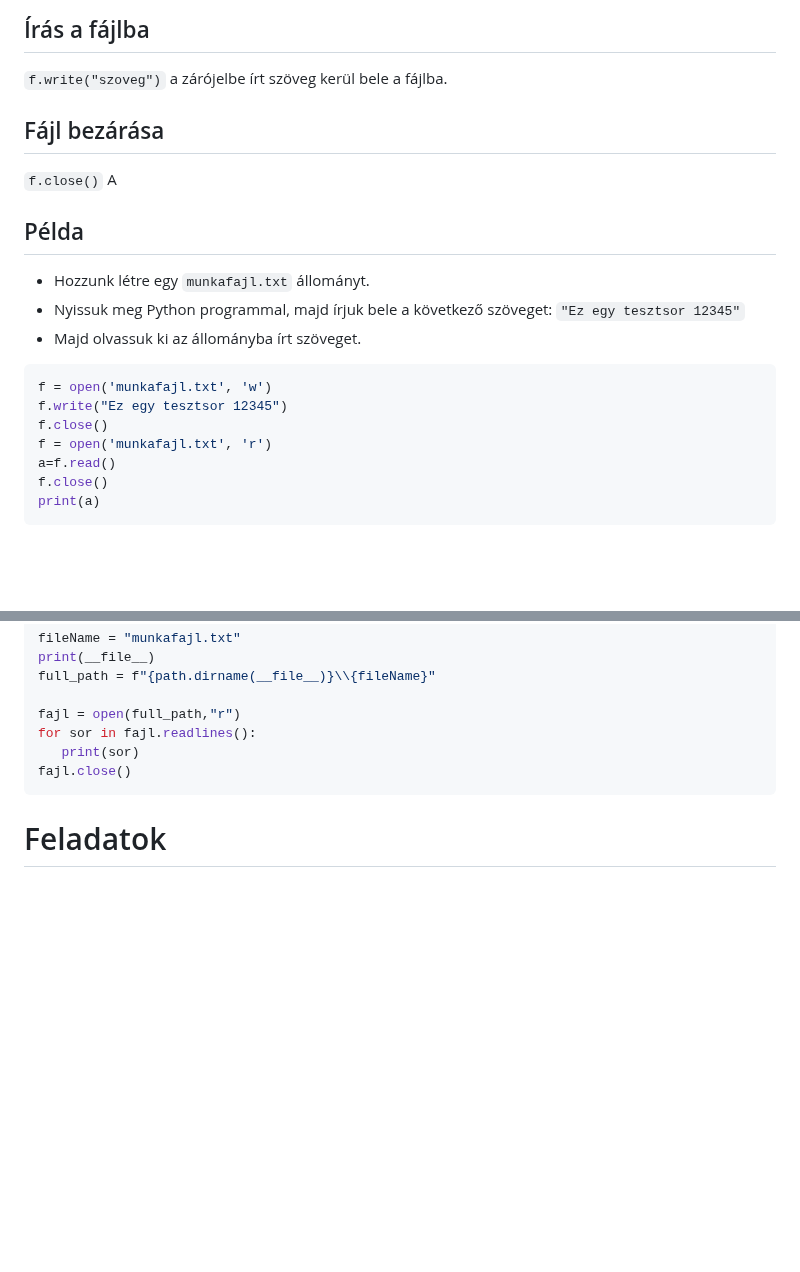
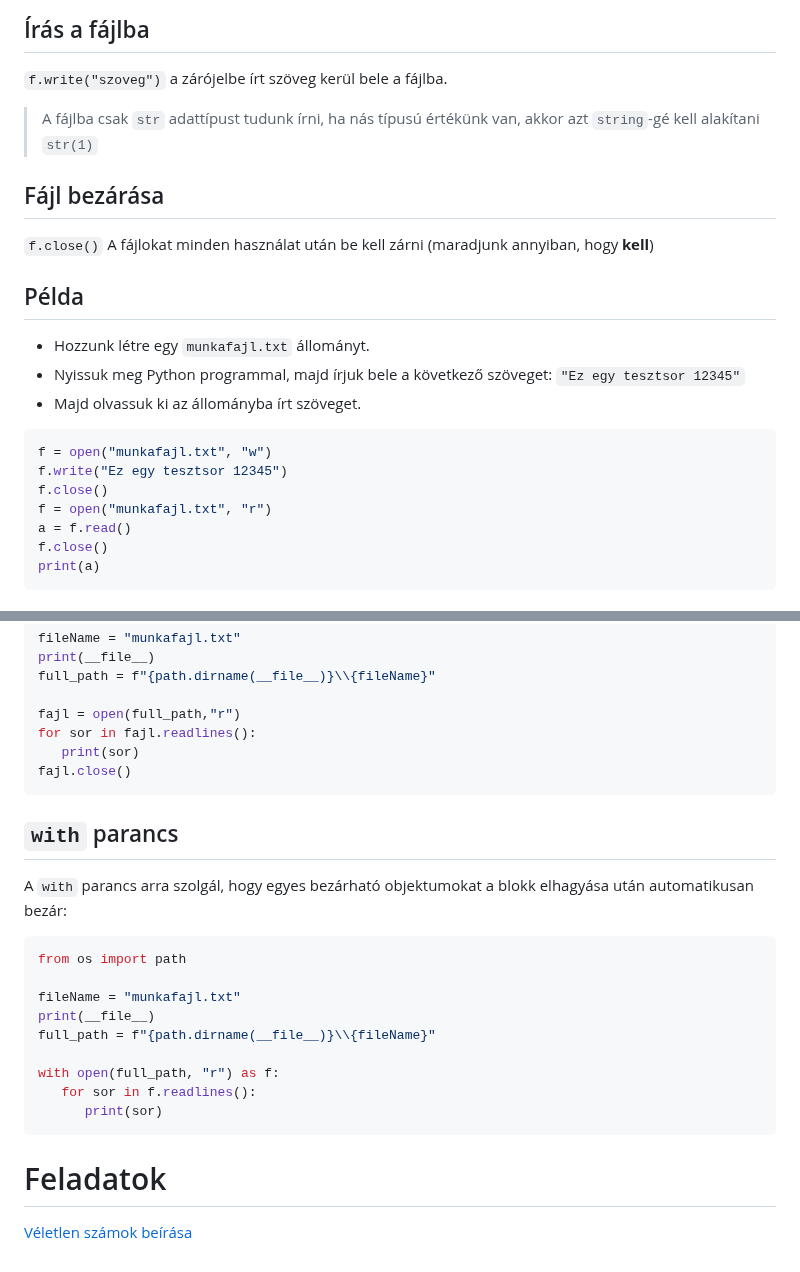
Before and after one commit to SpsKnSK/api, a Markdown page: Lessons_hu/16_files_hu.md, 2 parts joined by grey strips. Drawn GitHub-style; blank space fills up the shorter version.

Commit message:
new text

````diff
--- a/Lessons_hu/16_files_hu.md
+++ b/Lessons_hu/16_files_hu.md
@@ -64,9 +64,10 @@ módosító| tulajdonság
 
 ## Írás a fájlba
 `f.write("szoveg")` a zárójelbe írt szöveg kerül bele a fájlba.
+> A fájlba csak `str` adattípust tudunk írni, ha nás típusú értékünk van, akkor azt `string`-gé kell alakítani `str(1)`
 
 ## Fájl bezárása
-`f.close()` A
+`f.close()` A fájlokat minden használat után be kell zárni (maradjunk annyiban, hogy **kell**)
 ## Példa
 
 - Hozzunk létre egy `munkafajl.txt` állományt.
@@ -74,11 +75,11 @@ módosító| tulajdonság
 - Majd olvassuk ki az állományba írt szöveget.
 
 ```py
-f = open('munkafajl.txt', 'w')
+f = open("munkafajl.txt", "w")
 f.write("Ez egy tesztsor 12345")
 f.close()
-f = open('munkafajl.txt', 'r')
-a=f.read()
+f = open("munkafajl.txt", "r")
+a = f.read()
 f.close()
 print(a)
 ```
@@ -130,4 +131,19 @@ for sor in fajl.readlines():
 fajl.close()
 ```
 
+## `with` parancs
+A `with` parancs arra szolgál, hogy egyes bezárható objektumokat a blokk elhagyása után automatikusan bezár:
+
+```py
+from os import path
+
+fileName = "munkafajl.txt"
+print(__file__)
+full_path = f"{path.dirname(__file__)}\\{fileName}"
+
+with open(full_path, "r") as f:
+   for sor in f.readlines():
+      print(sor)
+```
 # Feladatok
+[Véletlen számok beírása]()
````
